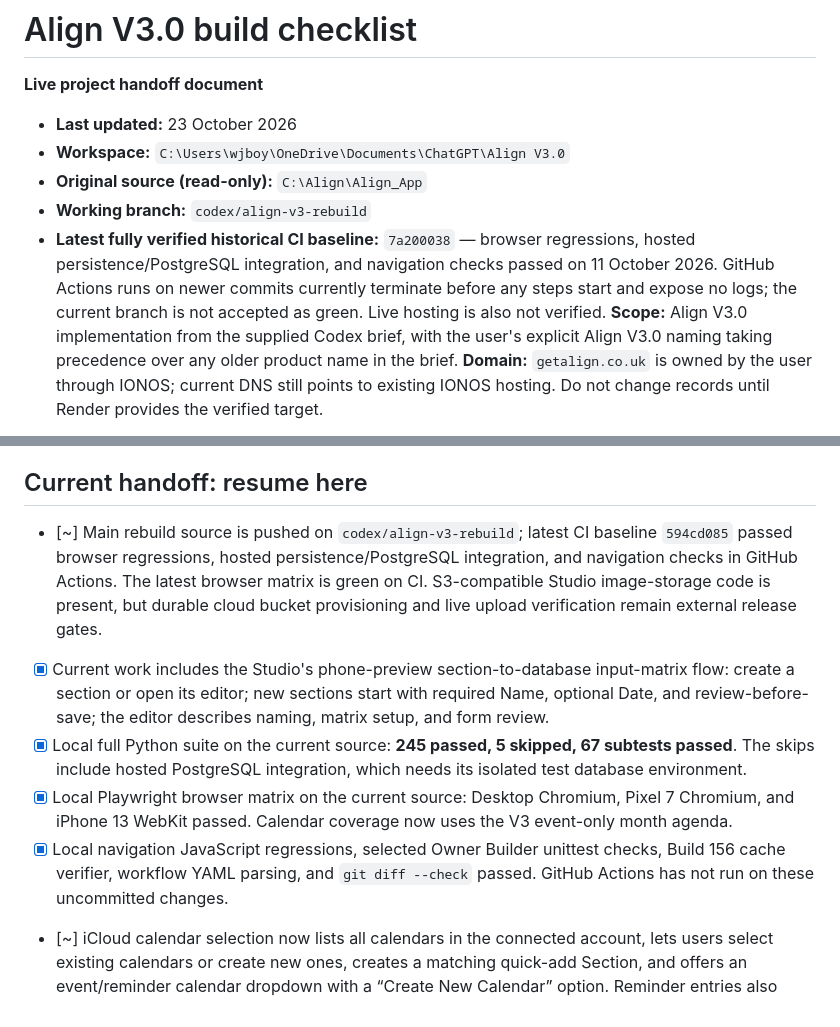
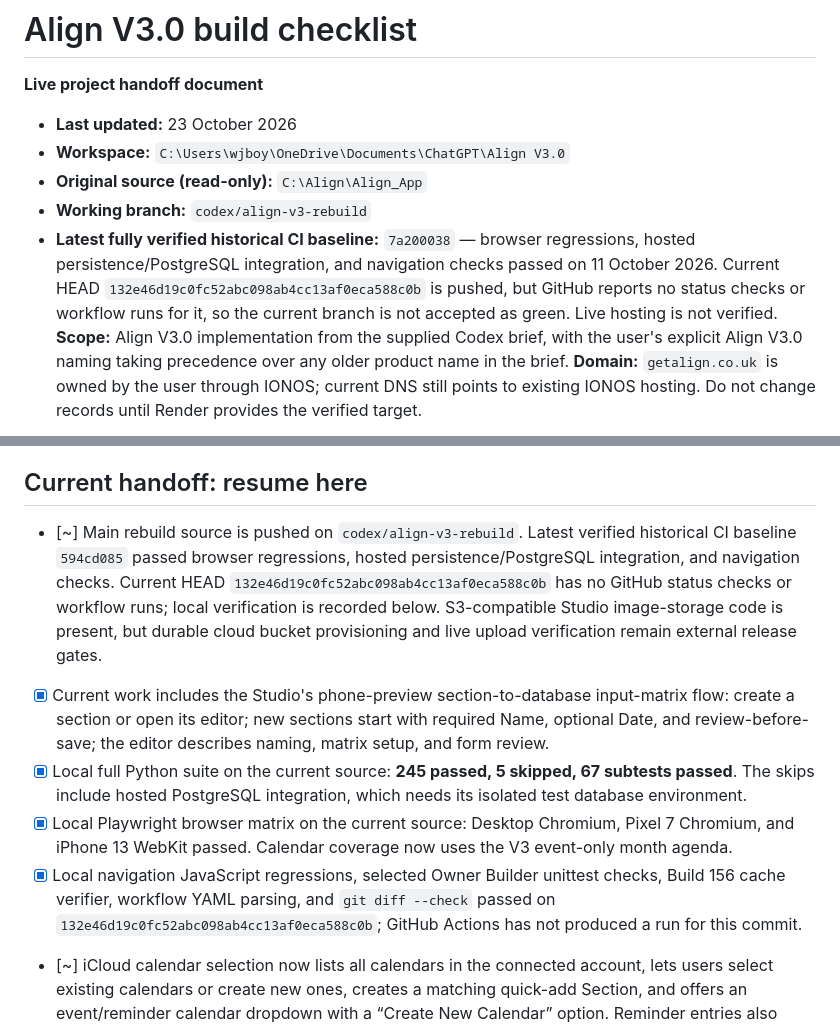
Before and after one commit to wjb006/Align-V3.0, a Markdown page: BUILD_CHECKLIST.md, 2 parts joined by grey strips. Rendered like a GitHub page.

Commit message:
Record current V3 release verification status

```diff
--- a/BUILD_CHECKLIST.md
+++ b/BUILD_CHECKLIST.md
@@ -5,7 +5,7 @@
 - **Workspace:** `C:\Users\wjboy\OneDrive\Documents\ChatGPT\Align V3.0`
 - **Original source (read-only):** `C:\Align\Align_App`
 - **Working branch:** `codex/align-v3-rebuild`
-- **Latest fully verified historical CI baseline:** `7a200038` — browser regressions, hosted persistence/PostgreSQL integration, and navigation checks passed on 11 October 2026. GitHub Actions runs on newer commits currently terminate before any steps start and expose no logs; the current branch is not accepted as green. Live hosting is also not verified.
+- **Latest fully verified historical CI baseline:** `7a200038` — browser regressions, hosted persistence/PostgreSQL integration, and navigation checks passed on 11 October 2026. Current HEAD `132e46d19c0fc52abc098ab4cc13af0eca588c0b` is pushed, but GitHub reports no status checks or workflow runs for it, so the current branch is not accepted as green. Live hosting is not verified.
 **Scope:** Align V3.0 implementation from the supplied Codex brief, with the user's explicit Align V3.0 naming taking precedence over any older product name in the brief.
 **Domain:** `getalign.co.uk` is owned by the user through IONOS; current DNS still points to existing IONOS hosting. Do not change records until Render provides the verified target.
 ## How to use this document
@@ -16,11 +16,11 @@
 - Preserve `C:\Align\Align_App` as read-only. Preserve user data and unrelated working-tree changes.
 - GitHub remote is `origin` → private `wjb006/Align-V3.0`; a dedicated Neon project now exists, but its schema and connection are not yet installed in Render.
 ## Current handoff: resume here
-- [~] Main rebuild source is pushed on `codex/align-v3-rebuild`; latest CI baseline `594cd085` passed browser regressions, hosted persistence/PostgreSQL integration, and navigation checks in GitHub Actions. The latest browser matrix is green on CI. S3-compatible Studio image-storage code is present, but durable cloud bucket provisioning and live upload verification remain external release gates.
+- [~] Main rebuild source is pushed on `codex/align-v3-rebuild`. Latest verified historical CI baseline `594cd085` passed browser regressions, hosted persistence/PostgreSQL integration, and navigation checks. Current HEAD `132e46d19c0fc52abc098ab4cc13af0eca588c0b` has no GitHub status checks or workflow runs; local verification is recorded below. S3-compatible Studio image-storage code is present, but durable cloud bucket provisioning and live upload verification remain external release gates.
 - [x] Current work includes the Studio's phone-preview section-to-database input-matrix flow: create a section or open its editor; new sections start with required Name, optional Date, and review-before-save; the editor describes naming, matrix setup, and form review.
 - [x] Local full Python suite on the current source: **245 passed, 5 skipped, 67 subtests passed**. The skips include hosted PostgreSQL integration, which needs its isolated test database environment.
 - [x] Local Playwright browser matrix on the current source: Desktop Chromium, Pixel 7 Chromium, and iPhone 13 WebKit passed. Calendar coverage now uses the V3 event-only month agenda.
-- [x] Local navigation JavaScript regressions, selected Owner Builder unittest checks, Build 156 cache verifier, workflow YAML parsing, and `git diff --check` passed. GitHub Actions has not run on these uncommitted changes.
+- [x] Local navigation JavaScript regressions, selected Owner Builder unittest checks, Build 156 cache verifier, workflow YAML parsing, and `git diff --check` passed on `132e46d19c0fc52abc098ab4cc13af0eca588c0b`; GitHub Actions has not produced a run for this commit.
 - [~] iCloud calendar selection now lists all calendars in the connected account, lets users select existing calendars or create new ones, creates a matching quick-add Section, and offers an event/reminder calendar dropdown with a “Create New Calendar” option. Reminder entries also create/remove their linked Section calendar event. Focused regressions and desktop browser checks pass; verify with a real Apple account, connected calendar sync, and hosted user isolation before marking complete.
 - [x] Pixel 7 Chromium and iPhone 13 WebKit passed in the local browser matrix on 23 October 2026; rerun after the next meaningful UI changes.
 - [~] Shift retirement is implemented at the active-flow boundary: public schedule APIs reject before storage access; fresh schemas omit schedule tables; Home, availability, Travel, iCloud, phone push, calendar export, and Scriptable use retained event/reminder data. Legacy helper functions and compatibility schemas remain for data preservation and need final dead-code review.
```
